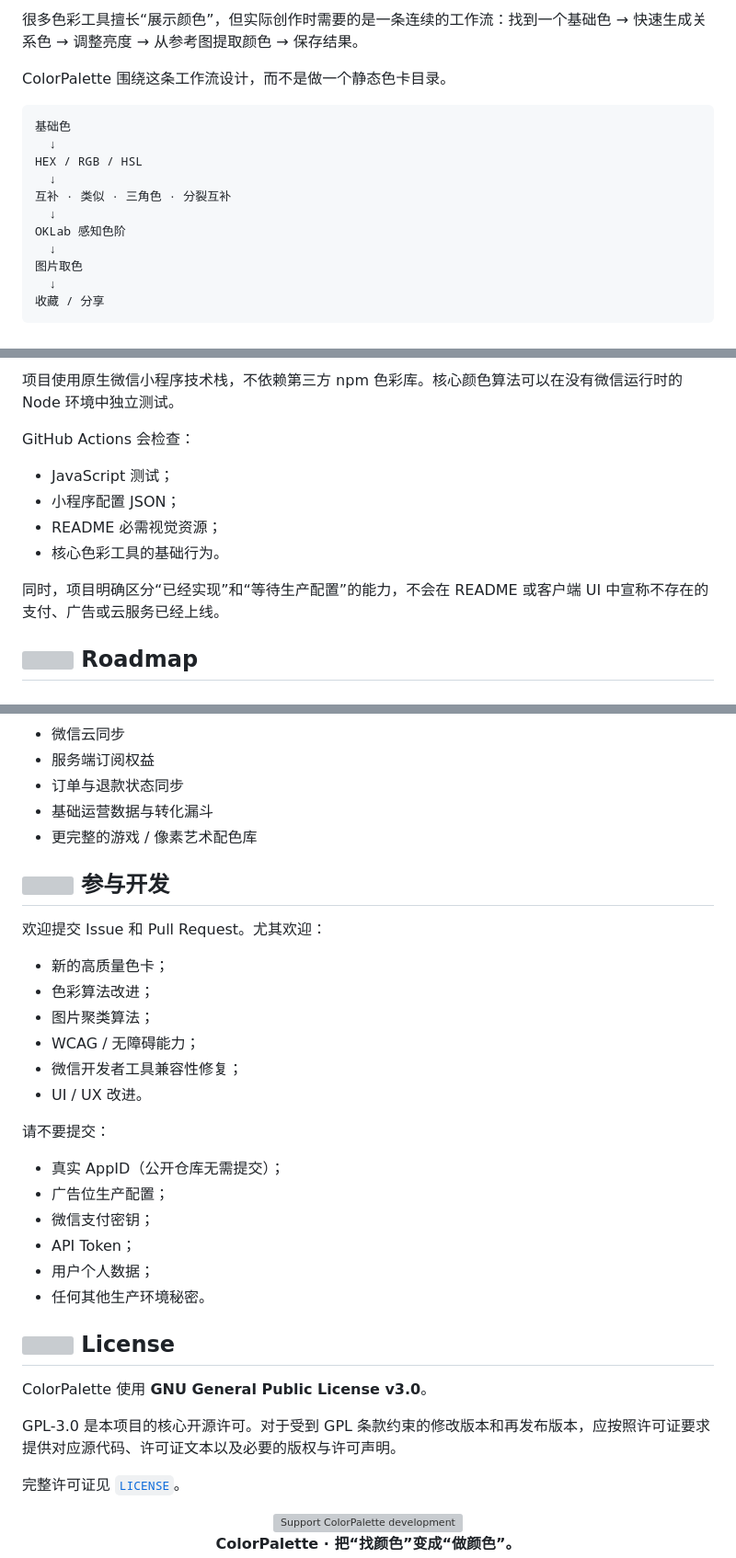
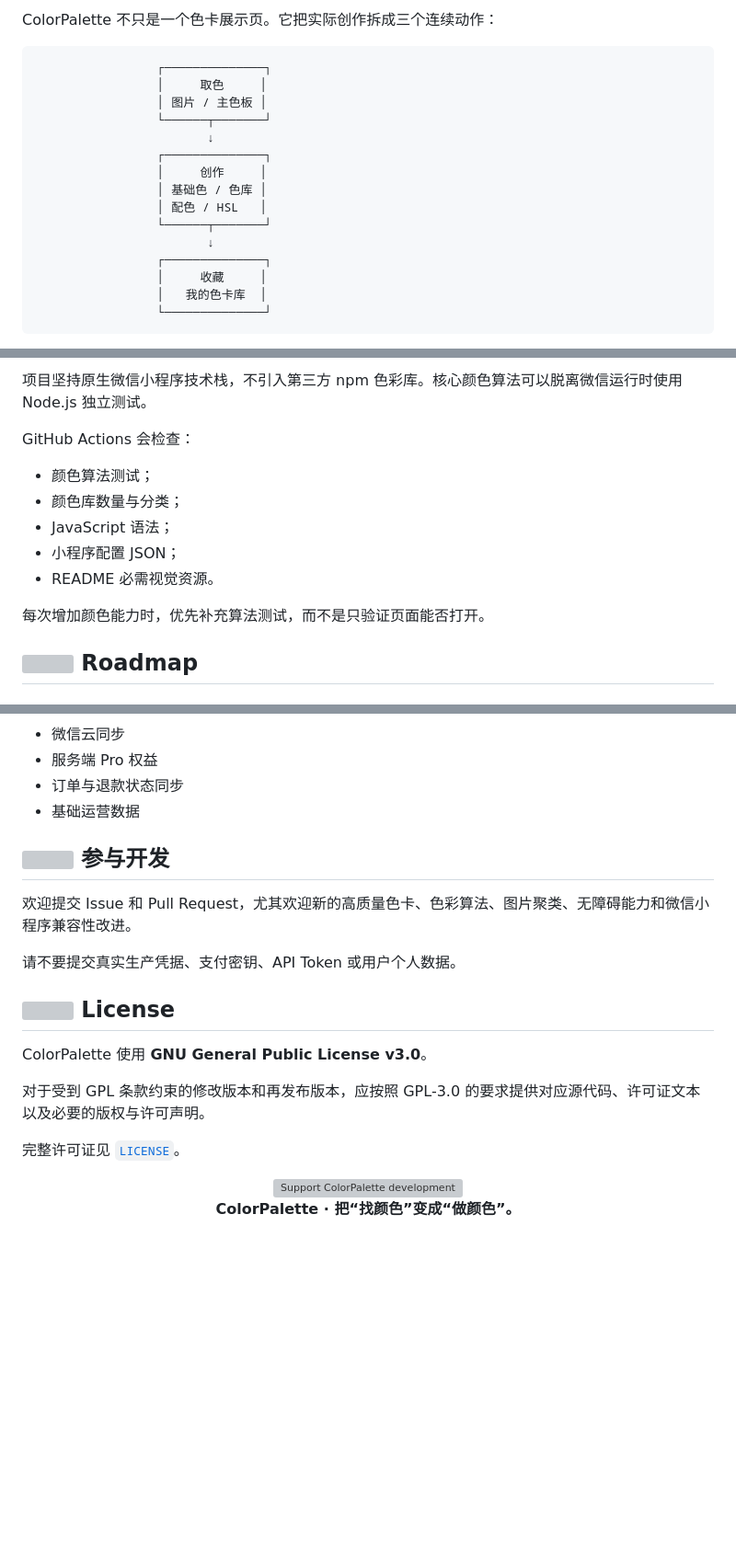
Before and after one commit to CYoJkoY/ColorPalette, a Markdown page: README.md, 3 parts joined by grey strips. Shown at 92% size. Rendered like a GitHub page; blank space fills up the shorter version; grey boxes are pictures that could not be loaded.

````diff
--- a/README.md
+++ b/README.md
@@ -26,19 +26,21 @@
 
-很多色彩工具擅长“展示颜色”，但实际创作时需要的是一条连续的工作流：找到一个基础色 → 快速生成关系色 → 调整亮度 → 从参考图提取颜色 → 保存结果。
-
-ColorPalette 围绕这条工作流设计，而不是做一个静态色卡目录。
+ColorPalette 不只是一个色卡展示页。它把实际创作拆成三个连续动作：
 
 ```text
-基础色
-  ↓
-HEX / RGB / HSL
-  ↓
-互补 · 类似 · 三角色 · 分裂互补
-  ↓
-OKLab 感知色阶
-  ↓
-图片取色
-  ↓
-收藏 / 分享
+                 ┌──────────────┐
+                 │     取色     │
+                 │ 图片 / 主色板 │
+                 └──────┬───────┘
+                        ↓
+                 ┌──────────────┐
+                 │     创作     │
+                 │ 基础色 / 色库 │
+                 │ 配色 / HSL   │
+                 └──────┬───────┘
+                        ↓
+                 ┌──────────────┐
+                 │     收藏     │
+                 │   我的色卡库  │
+                 └──────────────┘
 ```
 
@@ -192,14 +240,15 @@ ColorPalette/
 
-项目使用原生微信小程序技术栈，不依赖第三方 npm 色彩库。核心颜色算法可以在没有微信运行时的 Node 环境中独立测试。
+项目坚持原生微信小程序技术栈，不引入第三方 npm 色彩库。核心颜色算法可以脱离微信运行时使用 Node.js 独立测试。
 
 GitHub Actions 会检查：
 
-- JavaScript 测试；
+- 颜色算法测试；
+- 颜色库数量与分类；
+- JavaScript 语法；
 - 小程序配置 JSON；
-- README 必需视觉资源；
-- 核心色彩工具的基础行为。
+- README 必需视觉资源。
 
-同时，项目明确区分“已经实现”和“等待生产配置”的能力，不会在 README 或客户端 UI 中宣称不存在的支付、广告或云服务已经上线。
+每次增加颜色能力时，优先补充算法测试，而不是只验证页面能否打开。
 
 ## <img src="assets/readme/icons/roadmap.svg" width="20" alt=""> Roadmap
 
@@ -216,35 +273,20 @@ GitHub Actions 会检查：
 
 - 微信云同步
-- 服务端订阅权益
+- 服务端 Pro 权益
 - 订单与退款状态同步
-- 基础运营数据与转化漏斗
-- 更完整的游戏 / 像素艺术配色库
+- 基础运营数据
 
 ## <img src="assets/readme/icons/contribution.svg" width="20" alt=""> 参与开发
 
-欢迎提交 Issue 和 Pull Request。尤其欢迎：
+欢迎提交 Issue 和 Pull Request，尤其欢迎新的高质量色卡、色彩算法、图片聚类、无障碍能力和微信小程序兼容性改进。
 
-- 新的高质量色卡；
-- 色彩算法改进；
-- 图片聚类算法；
-- WCAG / 无障碍能力；
-- 微信开发者工具兼容性修复；
-- UI / UX 改进。
-
-请不要提交：
-
-- 真实 AppID（公开仓库无需提交）；
-- 广告位生产配置；
-- 微信支付密钥；
-- API Token；
-- 用户个人数据；
-- 任何其他生产环境秘密。
+请不要提交真实生产凭据、支付密钥、API Token 或用户个人数据。
 
 ## <img src="assets/readme/icons/license.svg" width="20" alt=""> License
 
 ColorPalette 使用 **GNU General Public License v3.0**。
 
-GPL-3.0 是本项目的核心开源许可。对于受到 GPL 条款约束的修改版本和再发布版本，应按照许可证要求提供对应源代码、许可证文本以及必要的版权与许可声明。
+对于受到 GPL 条款约束的修改版本和再发布版本，应按照 GPL-3.0 的要求提供对应源代码、许可证文本以及必要的版权与许可声明。
 
 完整许可证见 [`LICENSE`](LICENSE)。
 
````
Also changed, not shown: other parts of README.md (+140 -86 lines).
